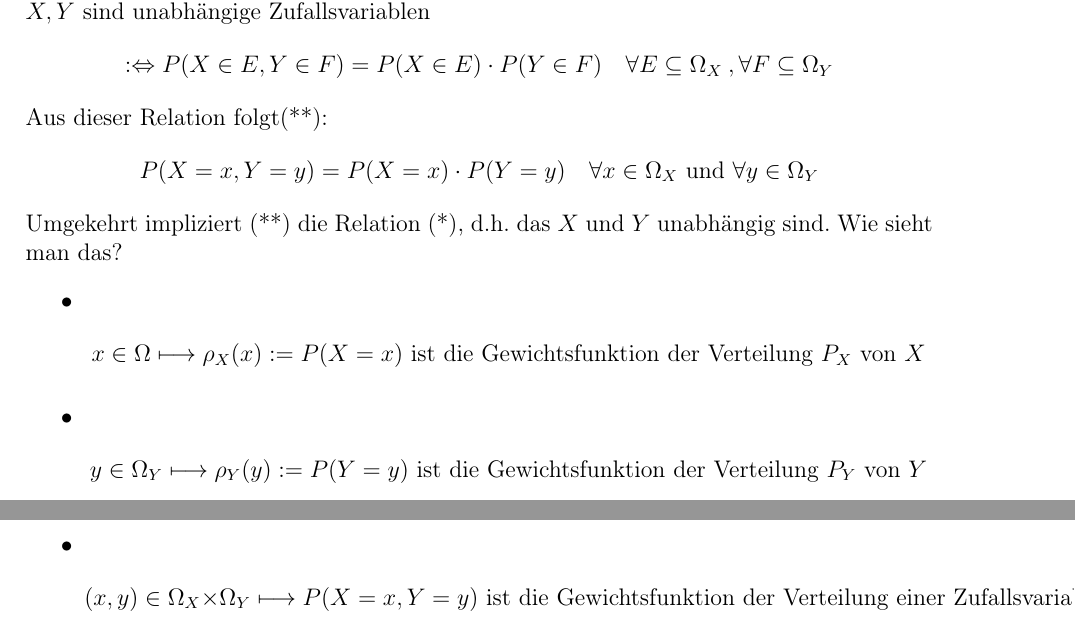
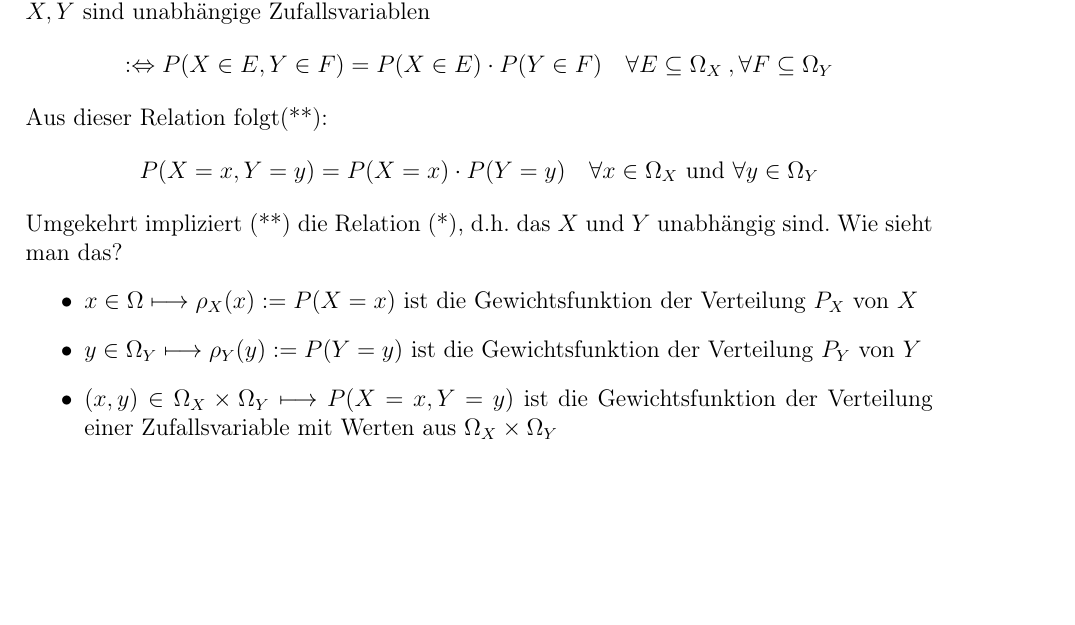
Before and after one commit to PhilT95/Wahrscheinlichkeit18_19, a LaTeX document (WT_Skript/WT_Script.tex): two parts of pages 30 and 31 of 33 before the commit and part of page 30 of 33 after it, the two joined at a grey line, cut so that both start at the same text, the shorter picture padded with empty space. Compiled offline with pdfLaTeX.

Commit message:
Formatted recent additions

```diff
--- a/WT_Skript/WT_Script.tex
+++ b/WT_Skript/WT_Script.tex
@@ -1004,9 +1004,9 @@ $\mathbb{E}(X) = \sum_{i=1}^n x_i \frac{1}{n} = \frac{1}{n} \sum^n_{i=1}x_i$ ent
 	$$P(X=x,Y=y)=P(X=x)\cdot P(Y=y) \quad \forall x\in\Omega_X \text{ und } \forall y\in\Omega_Y $$
 	Umgekehrt impliziert (**) die Relation (*), d.h. das $X$ und $Y$ unabhängig sind. Wie sieht man das?
 	\begin{itemize}
-	\item $$x\in\Omega\longmapsto\rho_X (x):=P(X=x) \text{ ist die Gewichtsfunktion der Verteilung } P_X \text{ von } X$$
-	\item $$y\in\Omega_Y\longmapsto\rho_Y(y):=P(Y=y) \text{ ist die Gewichtsfunktion der Verteilung } P_Y \text{ von } Y$$
-	\item $$(x,y)\in\Omega_X \times \Omega_Y\longmapsto P(X=x,Y=y) \text{ ist die Gewichtsfunktion der Verteilung einer Zufallsvariable mit Werten aus } \Omega_X \times \Omega_Y$$
+	\item $x\in\Omega\longmapsto\rho_X (x):=P(X=x)$ ist die Gewichtsfunktion der Verteilung  $P_X$ von $X$
+	\item $y\in\Omega_Y\longmapsto\rho_Y(y):=P(Y=y)$ ist die Gewichtsfunktion der Verteilung $P_Y$ von $Y$
+	\item $(x,y)\in\Omega_X \times \Omega_Y\longmapsto P(X=x,Y=y)$ ist die Gewichtsfunktion der Verteilung einer Zufallsvariable mit Werten aus $\Omega_X \times \Omega_Y$
 	\end{itemize}
 	\subsection{Lemma Unabhängigkeit}
 	Unter der Voraussetzung aus der Definition Unabhängige Zufallsvariablen (siehe 6.2) sind zwei Zufallsvariablen $X$ und $Y$ auf $(\Omega,\mathcal{P}(\Omega),P)$ unabhängig genau dann, wenn für jedes $x\in\Omega_X$ und jedes $y\in\Omega_Y$ gilt
```
Also changed, not shown: WT_Skript/WT_Script.pdf, WT_Skript/WT_Script.tex (4 more changed lines).
